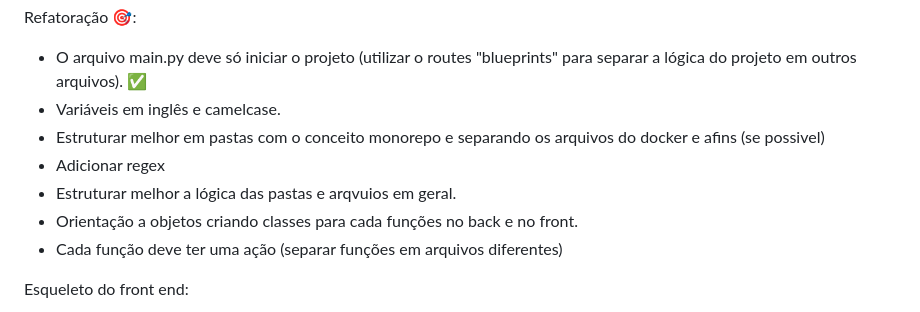
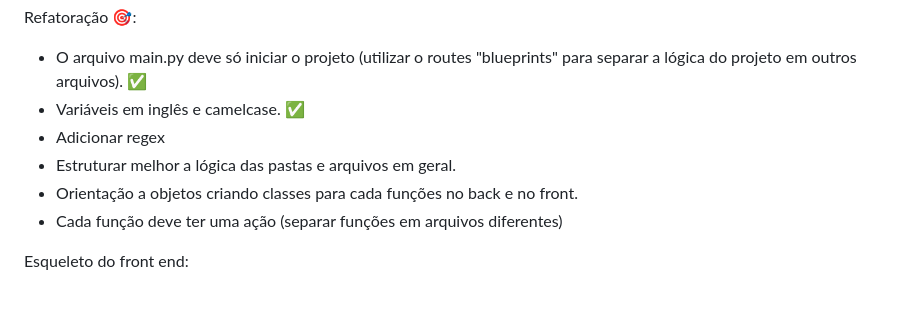
Before and after one commit to israelbrian/gerador_de_assinatura, a Markdown page: README.md, the part around the change. GitHub-like rendering.

Commit message:
att nos objetivos da refatoração

```diff
--- a/README.md
+++ b/README.md
@@ -67,10 +67,9 @@ Colocar a aplicação online em uma maquina virtual institucional.
 
 Refatoração 🎯:
 - O arquivo main.py deve só iniciar o projeto (utilizar o routes "blueprints" para separar a lógica do projeto em outros arquivos). ✅
-- Variáveis em inglês e camelcase.
-- Estruturar melhor em pastas com o conceito monorepo e separando os arquivos do docker e afins (se possivel)
+- Variáveis em inglês e camelcase. ✅
 - Adicionar regex
-- Estruturar melhor a lógica das pastas e arqvuios em geral.
+- Estruturar melhor a lógica das pastas e arquivos em geral.
 - Orientação a objetos criando classes para cada funções no back e no front.
 - Cada função deve ter uma ação (separar funções em arquivos diferentes)
 
```
